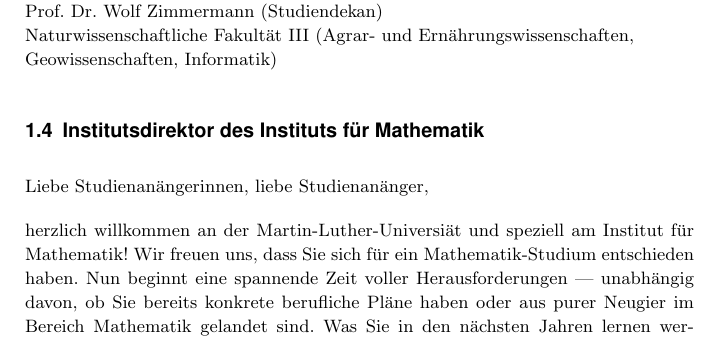
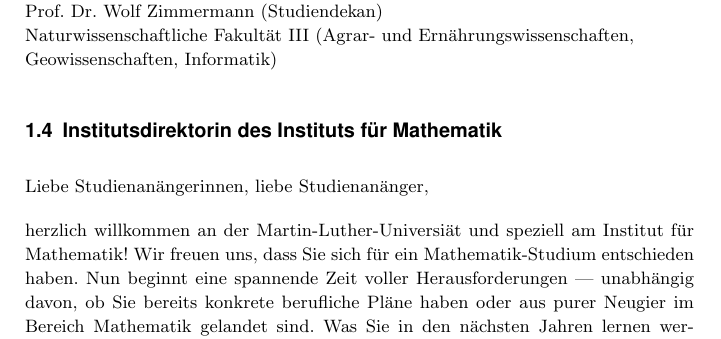
Before and after one commit to fsrmatheinfo/first-semester-booklet, a LaTeX document (erstiheft_web.tex, which reads Inhalt/1-begruessung.tex): part of page 7 of 51, cut so that both start at the same text. Compiled offline with pdfLaTeX.

Commit message:
Frau Waldecker ist DirektorIN

```diff
--- a/Inhalt/1-begruessung.tex
+++ b/Inhalt/1-begruessung.tex
@@ -79,7 +79,7 @@
 Naturwissenschaftliche Fakultät III (Agrar- und Ernährungswissenschaften, \newline Geowissenschaften, Informatik)
 
 
-\subsection{Institutsdirektor des Instituts für Mathematik}
+\subsection{Institutsdirektorin des Instituts für Mathematik}
 
 Liebe Studienanängerinnen, liebe Studienanänger,
 
```
